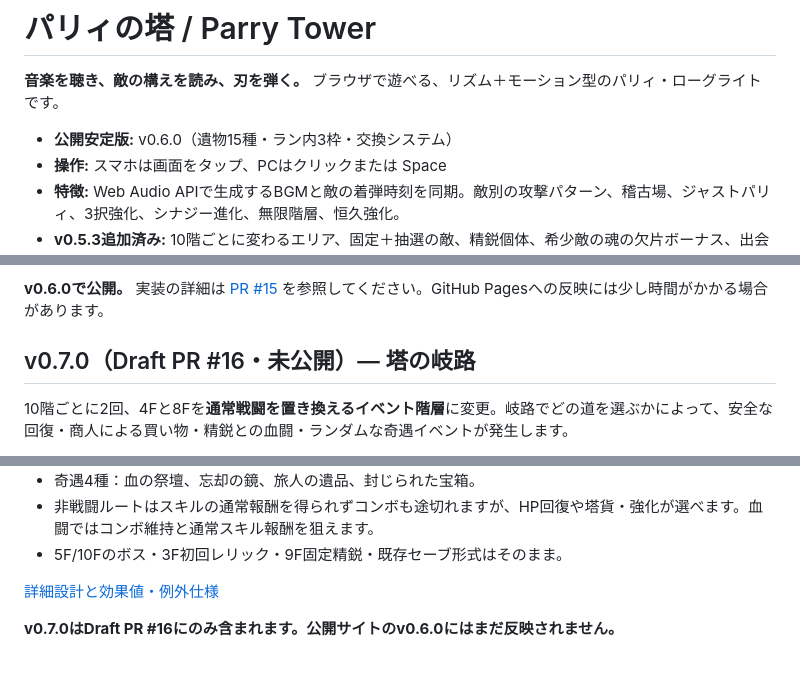
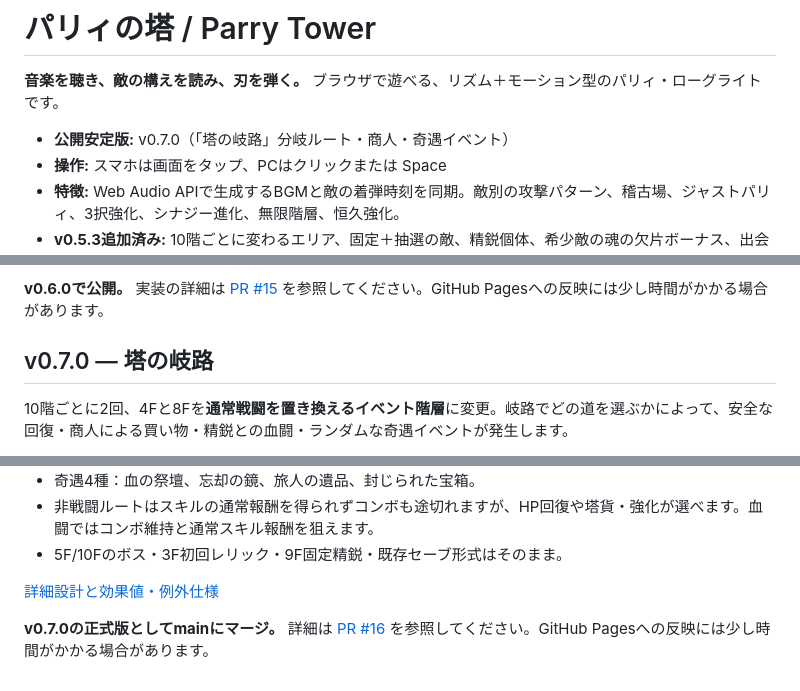
Before and after one commit to donald-shrimp/parry-tower, a Markdown page: README.md, 3 parts joined by grey strips. Rendered like a GitHub page.

Commit message:
chore(release): finalize v0.7.0 release references in README.md

```diff
--- a/README.md
+++ b/README.md
@@ -2,7 +2,7 @@
 
 **音楽を聴き、敵の構えを読み、刃を弾く。** ブラウザで遊べる、リズム＋モーション型のパリィ・ローグライトです。
 
-- **公開安定版:** v0.6.0（遺物15種・ラン内3枠・交換システム）
+- **公開安定版:** v0.7.0（「塔の岐路」分岐ルート・商人・奇遇イベント）
 - **操作:** スマホは画面をタップ、PCはクリックまたは Space
 - **特徴:** Web Audio APIで生成するBGMと敵の着弾時刻を同期。敵別の攻撃パターン、稽古場、ジャストパリィ、3択強化、シナジー進化、無限階層、恒久強化。
 - **v0.5.3追加済み:** 10階ごとに変わるエリア、固定＋抽選の敵、精鋭個体、希少敵の魂の欠片ボーナス、出会って埋める図鑑、遭遇済みの敵だけを練習できる稽古場。
@@ -100,7 +100,7 @@ PR #11 で公開済み。スロット2枠の購入、全18種類の個別解放
 
 **v0.6.0で公開。** 実装の詳細は [PR #15](https://github.com/donald-shrimp/parry-tower/pull/15) を参照してください。GitHub Pagesへの反映には少し時間がかかる場合があります。
 
-## v0.7.0（Draft PR #16・未公開）— 塔の岐路
+## v0.7.0 — 塔の岐路
 
 10階ごとに2回、4Fと8Fを**通常戦闘を置き換えるイベント階層**に変更。岐路でどの道を選ぶかによって、安全な回復・商人による買い物・精鋭との血闘・ランダムな奇遇イベントが発生します。
 
@@ -113,4 +113,4 @@ PR #11 で公開済み。スロット2枠の購入、全18種類の個別解放
 
 [詳細設計と効果値・例外仕様](docs/ROUTES_V070.md)
 
-**v0.7.0はDraft PR #16にのみ含まれます。公開サイトのv0.6.0にはまだ反映されません。**
+**v0.7.0の正式版としてmainにマージ。** 詳細は [PR #16](https://github.com/donald-shrimp/parry-tower/pull/16) を参照してください。GitHub Pagesへの反映には少し時間がかかる場合があります。
```
